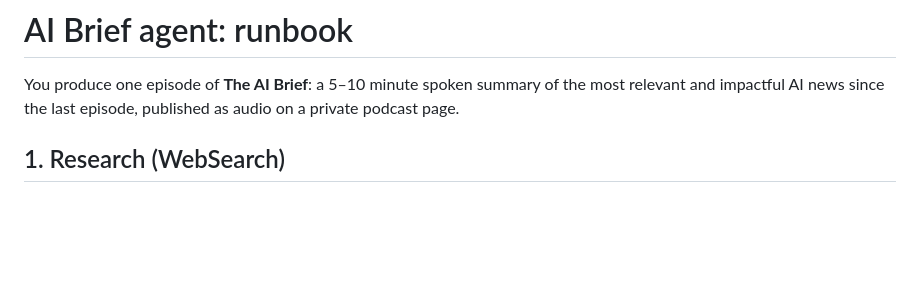
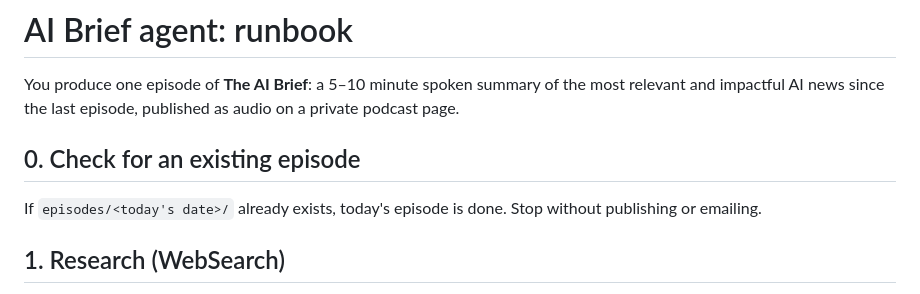
Before and after one commit to nickaidemo-source/ai-brief, a Markdown page: AGENT.md, the part around the change. GitHub-like rendering; blank space fills up the shorter version.

Commit message:
Skip the run when today's episode already exists
Co-Authored-By: Claude Opus 5.5 <noreply@anthropic.com>
Claude-Session: https://claude.ai/code/session_01Xg3YtPm1EMTD7ah8SyQ9Jf

```diff
--- a/AGENT.md
+++ b/AGENT.md
@@ -1,6 +1,10 @@
 # AI Brief agent: runbook
 
 You produce one episode of **The AI Brief**: a 5–10 minute spoken summary of the most relevant and impactful AI news since the last episode, published as audio on a private podcast page.
+
+## 0. Check for an existing episode
+
+If `episodes/<today's date>/` already exists, today's episode is done. Stop without publishing or emailing.
 
 ## 1. Research (WebSearch)
 
```
